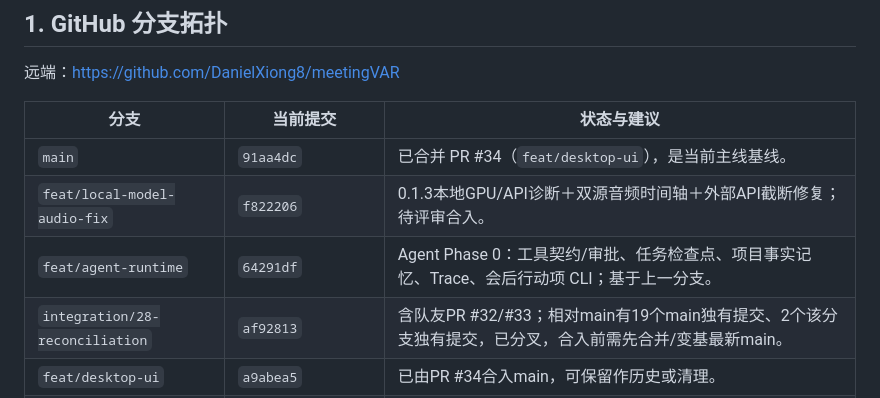
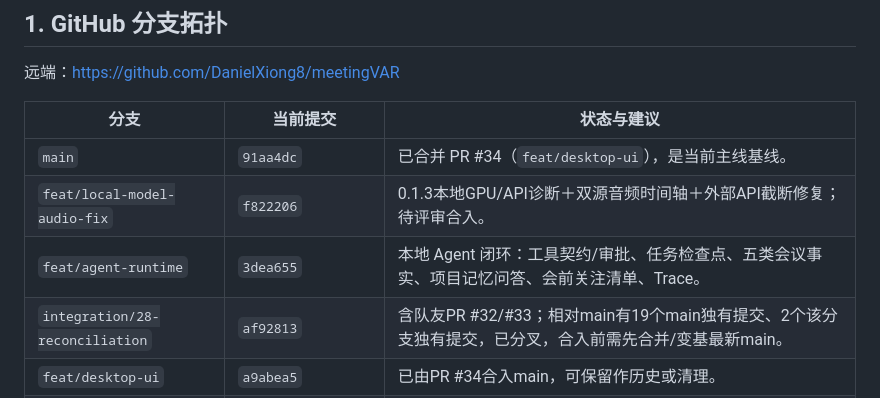
Before and after one commit to DanielXiong8/meetingVAR, a Markdown page: docs/DEVELOPMENT_STATUS.md, the part around the change. GitHub-like rendering.

Commit message:
docs: update completed agent branch status

```diff
--- a/docs/DEVELOPMENT_STATUS.md
+++ b/docs/DEVELOPMENT_STATUS.md
@@ -10,7 +10,7 @@
 |---|---|---|
 | `main` | `91aa4dc` | 已合并 PR #34（`feat/desktop-ui`），是当前主线基线。 |
 | `feat/local-model-audio-fix` | `f822206` | 0.1.3本地GPU/API诊断＋双源音频时间轴＋外部API截断修复；待评审合入。 |
-| `feat/agent-runtime` | `64291df` | Agent Phase 0：工具契约/审批、任务检查点、项目事实记忆、Trace、会后行动项 CLI；基于上一分支。 |
+| `feat/agent-runtime` | `3dea655` | 本地 Agent 闭环：工具契约/审批、任务检查点、五类会议事实、项目记忆问答、会前关注清单、Trace。 |
 | `integration/28-reconciliation` | `af92813` | 含队友PR #32/#33；相对main有19个main独有提交、2个该分支独有提交，已分叉，合入前需先合并/变基最新main。 |
 | `feat/desktop-ui` | `a9abea5` | 已由PR #34合入main，可保留作历史或清理。 |
 | `feat/term-curator` | `1e778c7` | 已并入integration，旧分支。 |
```
